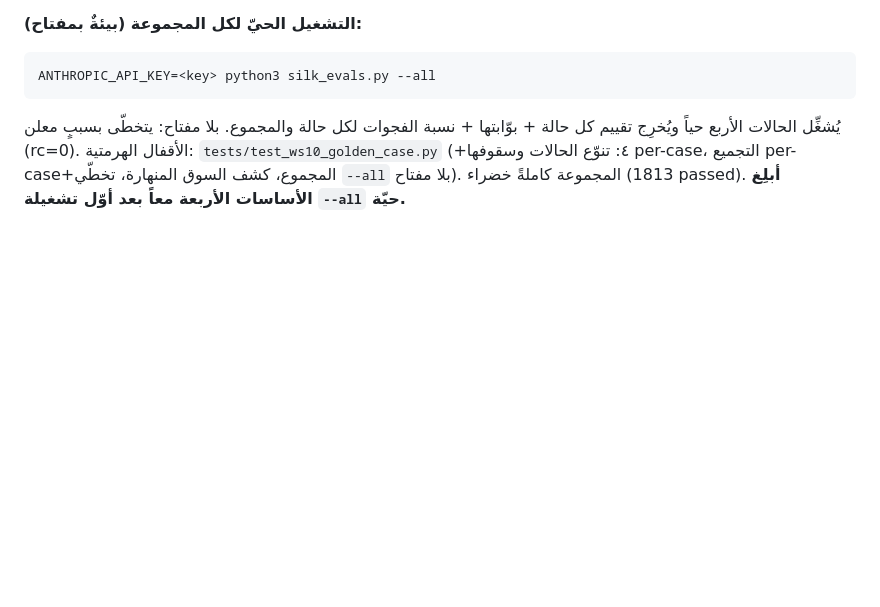
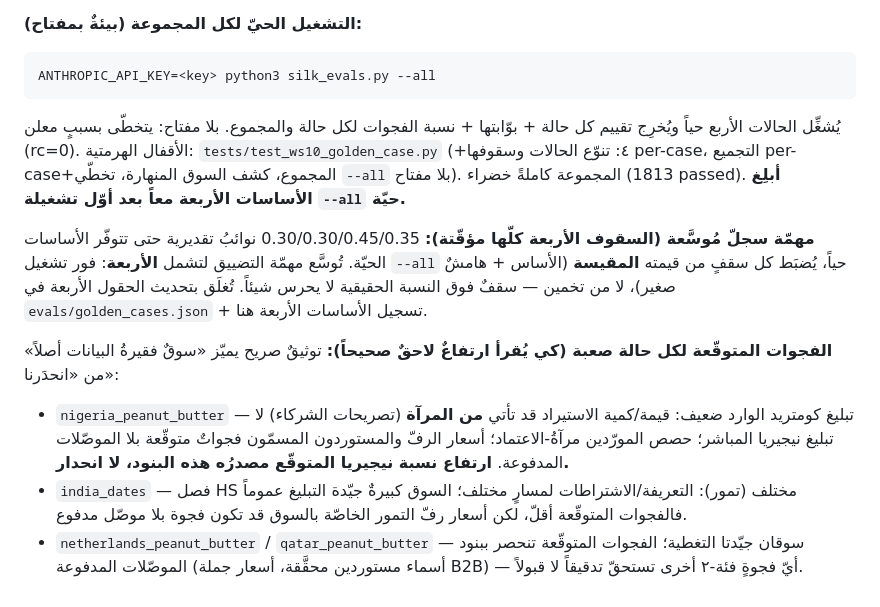
Before and after one commit to hdadysnd2-wq/Silk-market-intelligence-, a Markdown page: docs/DEEP_RESEARCH_DECISIONS.md, the part around the change. Rendered like a GitHub page; blank space fills up the shorter version.

Commit message:
docs(evals): extend tightening task to all 4 ceilings + document expected gaps per hard case
Per owner: (1) all four gap_rate_max are provisional placeholders — set
each from its measured baseline (+small headroom) once --all runs live,
not from a guess. (2) Document which real gaps each hard case is expected
to carry (Nigeria: mirror-dependent indicators, retail/importers) so a
future rising gap-rate reads as data-poor vs regressed.

Co-Authored-By: Claude Opus 4.8 <noreply@anthropic.com>
Claude-Session: https://claude.ai/code/session_01YFGW4PdAeVSuterxVsfbRx

```diff
--- a/docs/DEEP_RESEARCH_DECISIONS.md
+++ b/docs/DEEP_RESEARCH_DECISIONS.md
@@ -2069,3 +2069,22 @@ ANTHROPIC_API_KEY=<key> python3 silk_evals.py --all
 `tests/test_ws10_golden_case.py` (+٤: تنوّع الحالات وسقوفها per-case، التجميع
 per-case+المجموع، كشف السوق المنهارة، تخطّي `--all` بلا مفتاح). المجموعة كاملةً
 خضراء (1813 passed). **أبلِغ الأساسات الأربعة معاً بعد أوّل تشغيلة `--all` حيّة.**
+
+**مهمّة سجلّ مُوسَّعة (السقوف الأربعة كلّها مؤقّتة):** 0.30/0.30/0.45/0.35 نوائبُ
+تقديرية حتى تتوفّر الأساسات الحيّة. تُوسَّع مهمّة التضييق لتشمل **الأربعة**: فور
+تشغيل `--all` حياً، يُضبَط كل سقفٍ من قيمته **المقيسة** (الأساس + هامشٌ صغير)، لا
+من تخمين — سقفٌ فوق النسبة الحقيقية لا يحرس شيئاً. تُغلَق بتحديث الحقول الأربعة في
+`evals/golden_cases.json` + تسجيل الأساسات الأربعة هنا.
+
+**الفجوات المتوقّعة لكل حالة صعبة (كي يُقرأ ارتفاعٌ لاحقٌ صحيحاً):** توثيقٌ صريح
+يميّز «سوقٌ فقيرةُ البيانات أصلاً» من «انحدَرنا»:
+- `nigeria_peanut_butter` — تبليغ كومتريد الوارد ضعيف: قيمة/كمية الاستيراد قد
+  تأتي **من المرآة** (تصريحات الشركاء) لا تبليغ نيجيريا المباشر؛ حصص المورّدين
+  مرآةُ-الاعتماد؛ أسعار الرفّ والمستوردون المسمّون فجواتٌ متوقّعة بلا الموصّلات
+  المدفوعة. **ارتفاع نسبة نيجيريا المتوقّع مصدرُه هذه البنود، لا انحدار.**
+- `india_dates` — فصل HS مختلف (تمور): التعريفة/الاشتراطات لمسارٍ مختلف؛ السوق
+  كبيرةٌ جيّدة التبليغ عموماً فالفجوات المتوقّعة أقلّ، لكن أسعار رفّ التمور
+  الخاصّة بالسوق قد تكون فجوة بلا موصّل مدفوع.
+- `netherlands_peanut_butter` / `qatar_peanut_butter` — سوقان جيّدتا التغطية؛
+  الفجوات المتوقّعة تنحصر ببنود الموصّلات المدفوعة (أسماء مستوردين محقَّقة، أسعار
+  جملة B2B) — أيّ فجوةٍ فئة-٢ أخرى تستحقّ تدقيقاً لا قبولاً.
```
